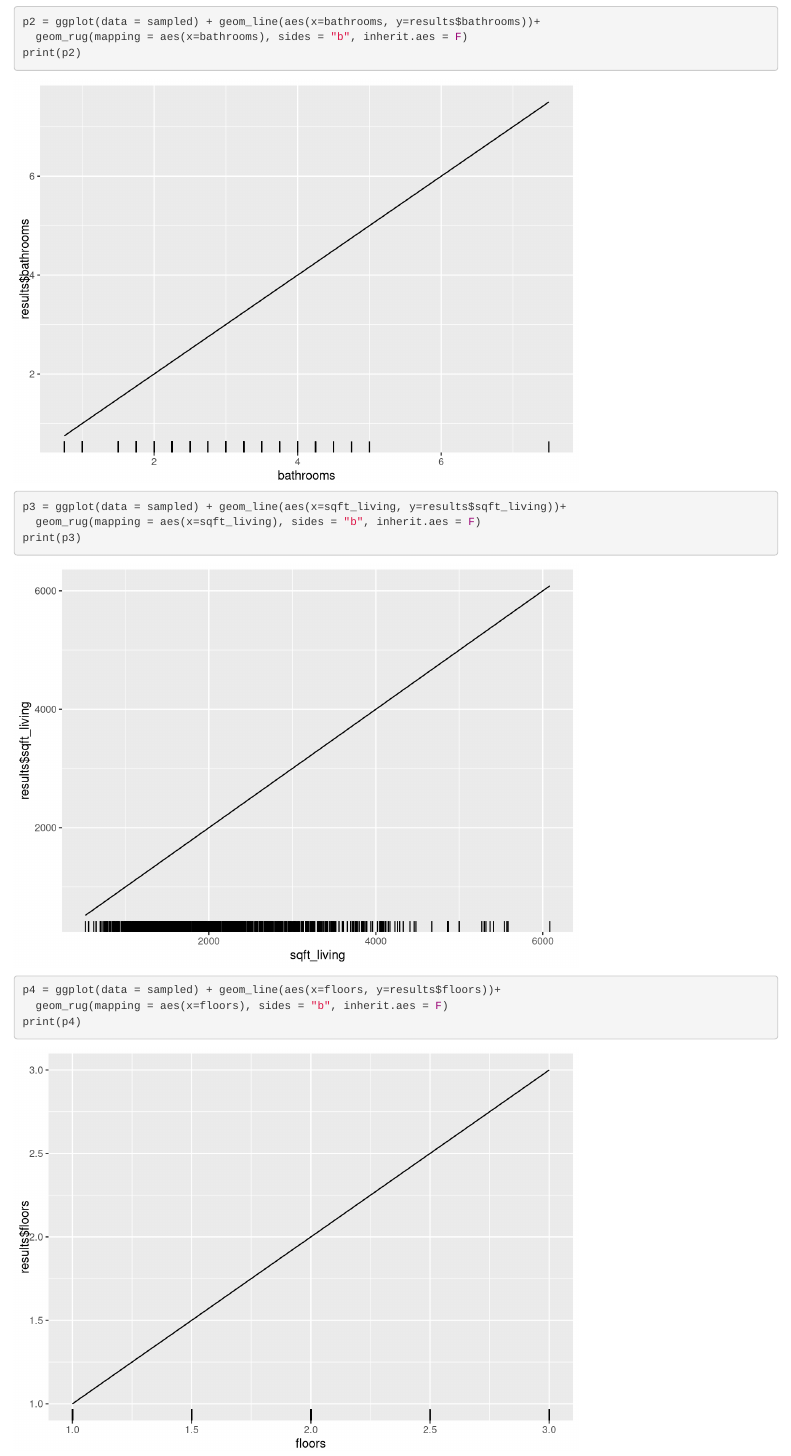
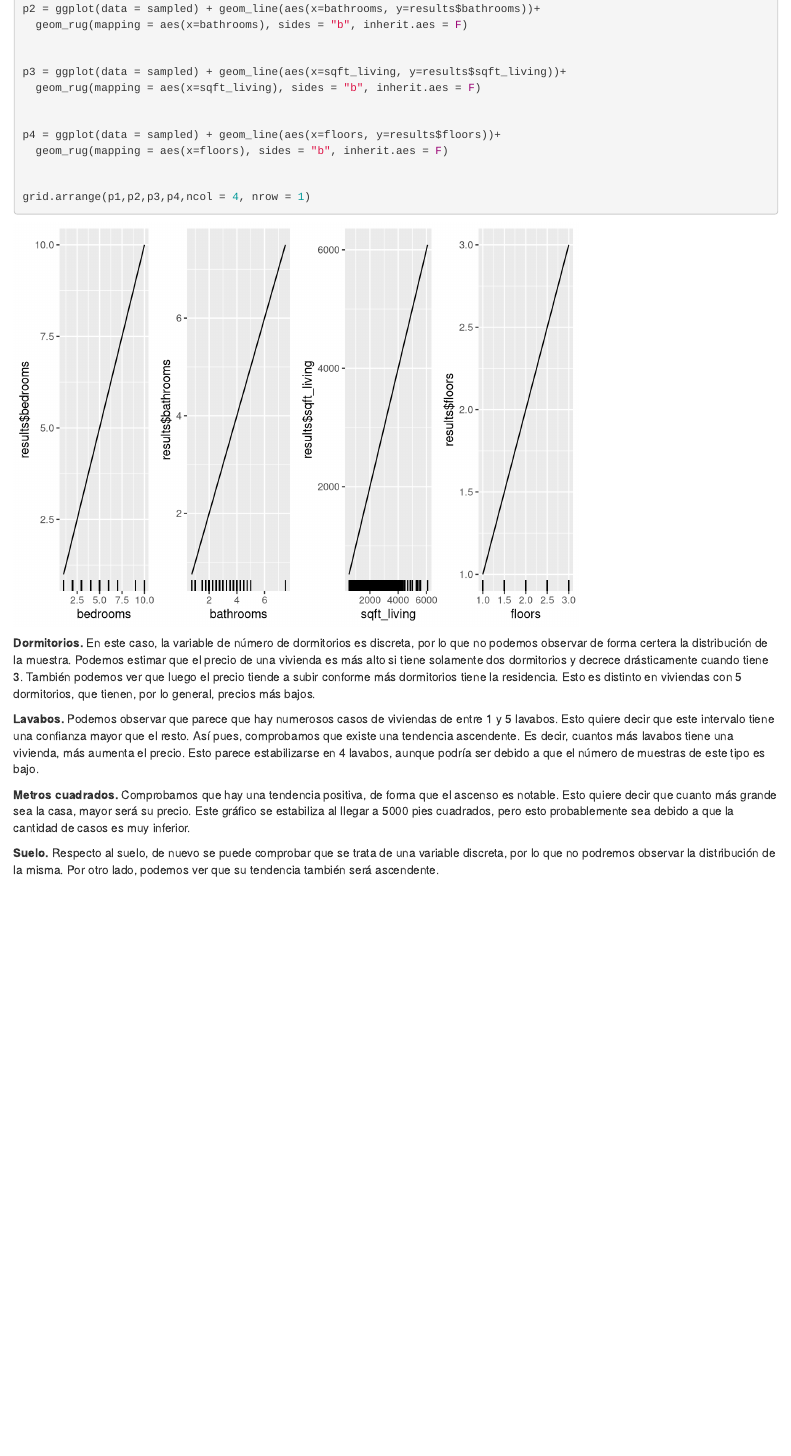
Before and after one commit to jstalwart/EDM, an R Markdown document (XAI3.Rmd): the page in a window 1100 px wide, from 4090 px down before the commit and from 3600 px down after it, so that both start at the same text. Rendered offline with R 4.5, knitr and Pandoc, with nearby package versions; code that draws random numbers runs with fixed seeds of ours; some code elsewhere in the file could not run offline; common packages that the code uses without loading them are loaded.

Commit message:
VERSION EJERCICIO 3 COMENTADO

````diff
--- a/XAI3.Rmd
+++ b/XAI3.Rmd
@@ -137,13 +137,23 @@ print(p1)
 
 p2 = ggplot(data = sampled) + geom_line(aes(x=bathrooms, y=results$bathrooms))+
   geom_rug(mapping = aes(x=bathrooms), sides = "b", inherit.aes = F)
-print(p2)
+
 
 p3 = ggplot(data = sampled) + geom_line(aes(x=sqft_living, y=results$sqft_living))+
   geom_rug(mapping = aes(x=sqft_living), sides = "b", inherit.aes = F)
-print(p3)
+
 
 p4 = ggplot(data = sampled) + geom_line(aes(x=floors, y=results$floors))+
   geom_rug(mapping = aes(x=floors), sides = "b", inherit.aes = F)
-print(p4)
+
+
+grid.arrange(p1,p2,p3,p4,ncol = 4, nrow = 1)
 ```
+
+**Dormitorios.** En este caso, la variable de número de dormitorios es discreta, por lo que no podemos observar de forma certera la distribución de la muestra. Podemos estimar que el precio de una vivienda es más alto si tiene solamente dos dormitorios y decrece drásticamente cuando tiene 3. También podemos ver que luego el precio tiende a subir conforme más dormitorios tiene la residencia. Esto es distinto en viviendas con 5 dormitorios, que tienen, por lo general, precios más bajos.
+
+**Lavabos.** Podemos observar que parece que hay numerosos casos de viviendas de entre 1 y 5 lavabos. Esto quiere decir que este intervalo tiene una confianza mayor que el resto. Así pues, comprobamos que existe una tendencia ascendente. Es decir, cuantos más lavabos tiene una vivienda, más aumenta el precio. Esto parece estabilizarse en 4 lavabos, aunque podría ser debido a que el número de muestras de este tipo es bajo.
+
+**Metros cuadrados.** Comprobamos que hay una tendencia positiva, de forma que el ascenso es notable. Esto quiere decir que cuanto más grande sea la casa, mayor será su precio. Este gráfico se estabiliza al llegar a 5000 pies cuadrados, pero esto probablemente sea debido a que la cantidad de casos es muy inferior.
+
+**Suelo.** Respecto al suelo, de nuevo se puede comprobar que se trata de una variable discreta, por lo que no podremos observar la distribución de la misma. Por otro lado, podemos ver que su tendencia también será ascendente.
````
Also changed, not shown: XAI3.Rmd (2 more changed lines).
